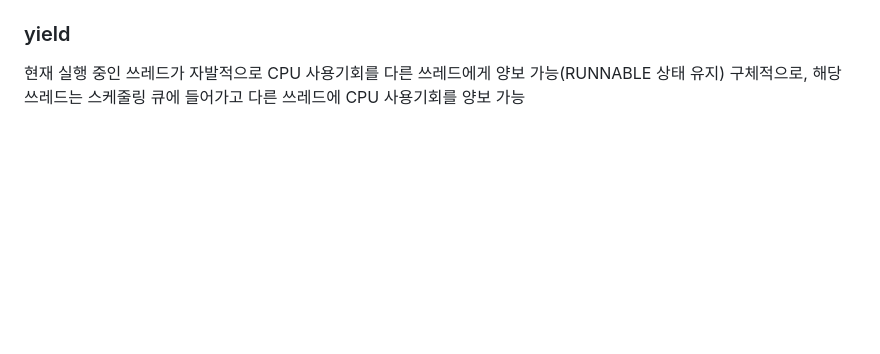
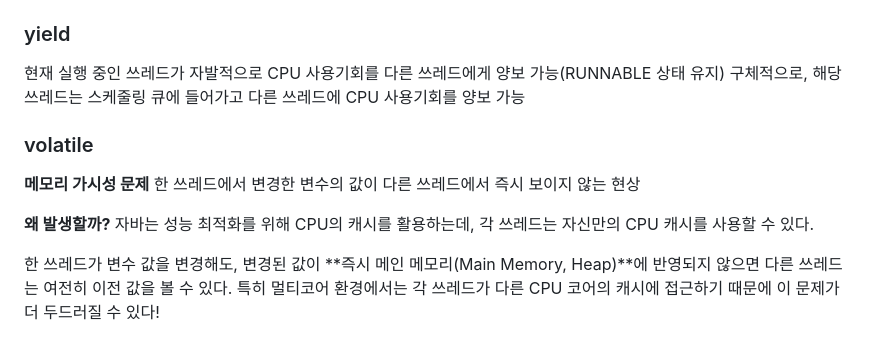
Before and after one commit to yumip1997/inflearn, a Markdown page: java-advanced/정리.md, the part around the change. Drawn GitHub-style; blank space fills up the shorter version.

Commit message:
volatile 정리

```diff
--- a/java-advanced/정리.md
+++ b/java-advanced/정리.md
@@ -172,3 +172,13 @@ WAITING, TIMED_WAITING에 있는 쓰레드의 상태를 RUNNABLE 상태로 만
 ### yield
 현재 실행 중인 쓰레드가 자발적으로 CPU 사용기회를 다른 쓰레드에게 양보 가능(RUNNABLE 상태 유지)
 구체적으로, 해당 쓰레드는 스케줄링 큐에 들어가고 다른 쓰레드에 CPU 사용기회를 양보 가능
+
+### volatile
+**메모리 가시성 문제**
+한 쓰레드에서 변경한 변수의 값이 다른 쓰레드에서 즉시 보이지 않는 현상
+
+**왜 발생할까?**
+자바는 성능 최적화를 위해 CPU의 캐시를 활용하는데, 각 쓰레드는 자신만의 CPU 캐시를 사용할 수 있다.
+
+한 쓰레드가 변수 값을 변경해도, 변경된 값이 **즉시 메인 메모리(Main Memory, Heap)**에 반영되지 않으면 다른 쓰레드는 여전히 이전 값을 볼 수 있다.
+특히 멀티코어 환경에서는 각 쓰레드가 다른 CPU 코어의 캐시에 접근하기 때문에 이 문제가 더 두드러질 수 있다!
```
